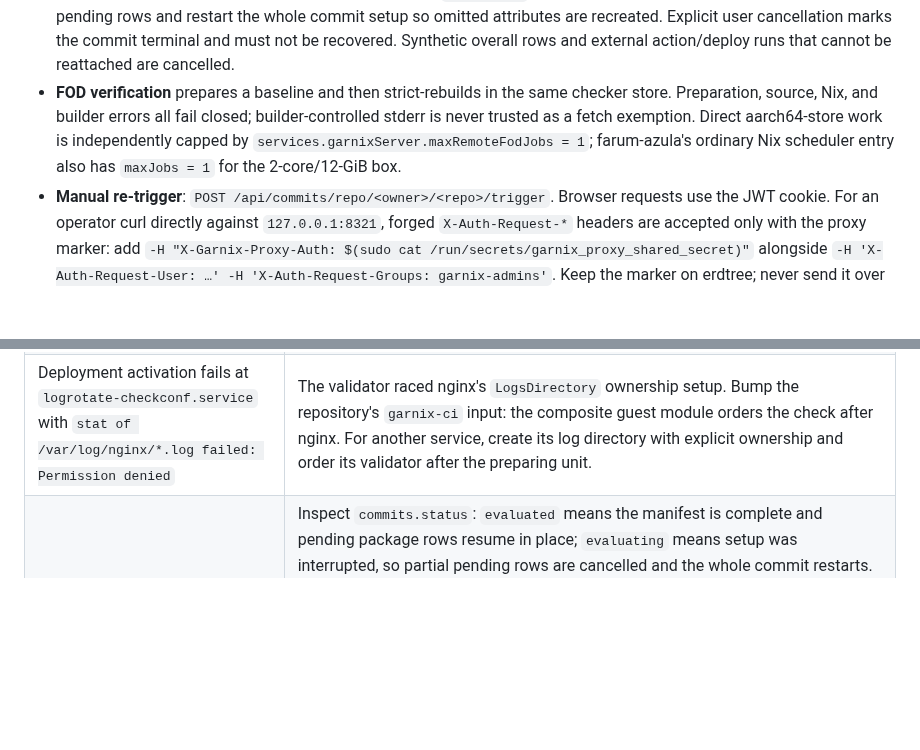
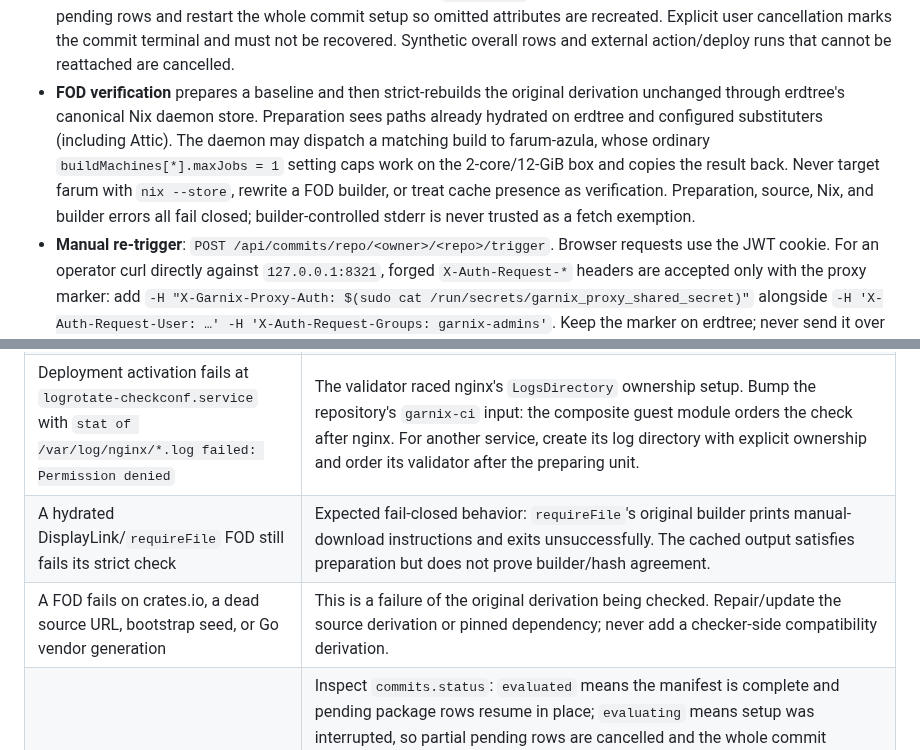
Before and after one commit to joegoldin/agent-skills, a Markdown page: skills/using-garnix-ci/SKILL.md, 2 parts joined by grey strips. Rendered like a GitHub page; blank space fills up the shorter version.

Commit message:
docs(garnix): correct FOD store model

```diff
--- a/skills/using-garnix-ci/SKILL.md
+++ b/skills/using-garnix-ci/SKILL.md
@@ -303,12 +303,15 @@ Scheduling & timeouts (post-2026-07-19 backend):
   commit setup so omitted attributes are recreated. Explicit user cancellation
   marks the commit terminal and must not be recovered. Synthetic overall rows
   and external action/deploy runs that cannot be reattached are cancelled.
-- **FOD verification** prepares a baseline and then strict-rebuilds in the same
-  checker store. Preparation, source, Nix, and builder errors all fail closed;
-  builder-controlled stderr is never trusted as a fetch exemption. Direct
-  aarch64-store work is independently capped by
-  `services.garnixServer.maxRemoteFodJobs = 1`; farum-azula's ordinary Nix
-  scheduler entry also has `maxJobs = 1` for the 2-core/12-GiB box.
+- **FOD verification** prepares a baseline and then strict-rebuilds the
+  original derivation unchanged through erdtree's canonical Nix daemon store.
+  Preparation sees paths already hydrated on erdtree and configured
+  substituters (including Attic). The daemon may dispatch a matching build to
+  farum-azula, whose ordinary `buildMachines[*].maxJobs = 1` setting caps work
+  on the 2-core/12-GiB box and copies the result back. Never target farum with
+  `nix --store`, rewrite a FOD builder, or treat cache presence as verification.
+  Preparation, source, Nix, and builder errors all fail closed;
+  builder-controlled stderr is never trusted as a fetch exemption.
 - **Manual re-trigger**: `POST /api/commits/repo/<owner>/<repo>/trigger`.
   Browser requests use the JWT cookie. For an operator curl directly against
   `127.0.0.1:8321`, forged `X-Auth-Request-*` headers are accepted only with the
@@ -328,6 +331,8 @@ Common failure signatures:
 | Account page shows the plan wrong / usage odd | `getPlan` always returns the synthetic unlimited "Self-Hosted" plan now — there is no `products` table (dropped). If code references it, the deployed backend predates the self-host-only rip-out. |
 | Frontend white page / `/_next` 404 | Caddy must serve `/_next/*` from `${frontendPkg}/public`; the standalone server doesn't. |
 | Deployment activation fails at `logrotate-checkconf.service` with `stat of /var/log/nginx/*.log failed: Permission denied` | The validator raced nginx's `LogsDirectory` ownership setup. Bump the repository's `garnix-ci` input: the composite guest module orders the check after nginx. For another service, create its log directory with explicit ownership and order its validator after the preparing unit. |
+| A hydrated DisplayLink/`requireFile` FOD still fails its strict check | Expected fail-closed behavior: `requireFile`'s original builder prints manual-download instructions and exits unsuccessfully. The cached output satisfies preparation but does not prove builder/hash agreement. |
+| A FOD fails on crates.io, a dead source URL, bootstrap seed, or Go vendor generation | This is a failure of the original derivation being checked. Repair/update the source derivation or pinned dependency; never add a checker-side compatibility derivation. |
 | Jobs interrupted by a `garnixServer` restart | Inspect `commits.status`: `evaluated` means the manifest is complete and pending package rows resume in place; `evaluating` means setup was interrupted, so partial pending rows are cancelled and the whole commit restarts. Checkpointed rows in a complete manifest reattach/cache-hit Nix; pre-checkpoint rows repeat attribute evaluation. Explicitly cancelled commits stay terminal. Synthetic overall rows and non-idempotent external action/deploy runs are marked Cancelled. A push sitting at "Build starting" without a restart points to a wedged nix command; it fails with `NixCommandTimeout` at the configured limit. |
 | Every eval hangs; `nix` commands block; `grep -c -- '->' /proc/locks` > 0 on erdtree | nix-daemon deadlock — historically the min-free auto-GC deadlocking on `gc.lock` vs a concurrent `addToStore` path lock (2026-07-18). Auto-GC is now removed from erdtree's config (`nix-store-maintenance` daily job is the only GC); if it recurs, find the fork holding the `gc.lock` flock in `/proc/locks` and kill it. |
 | erdtree load/RAM climbing, dozens of qemu processes | Leaked pool guests: pool provisioning that fails must destroy the guest, not just the DB row (fixed 2026-07-19 — the refill loop otherwise boots a replacement every 15 s, a VM storm). Sweep leftovers with `pkill -f` (comm is `.qemu-system-x8`); production guests run as the `microvm` user — don't touch those. |
```
